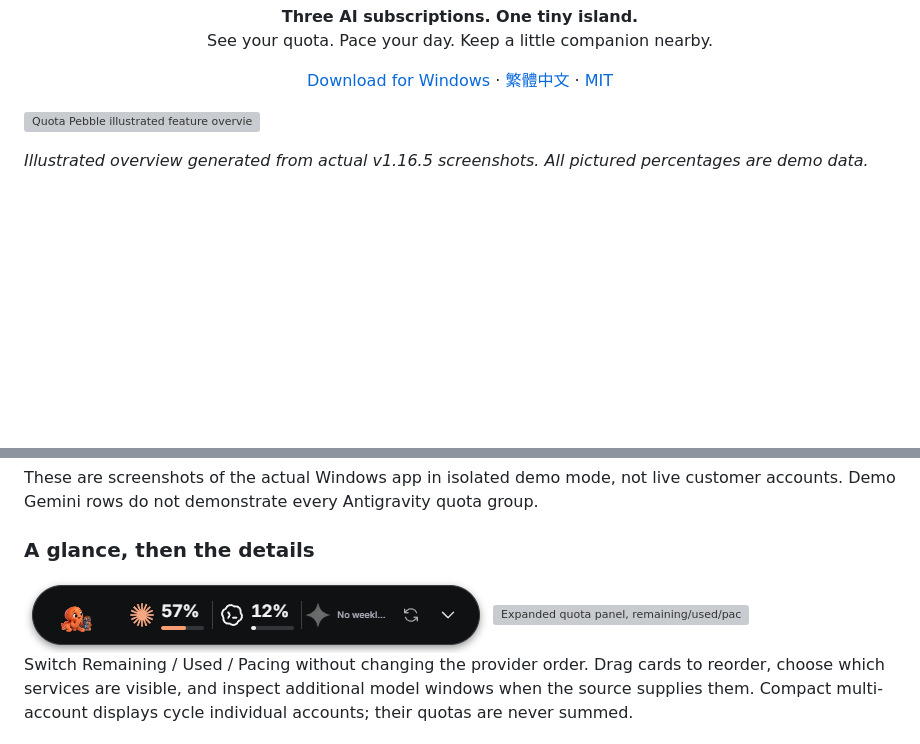
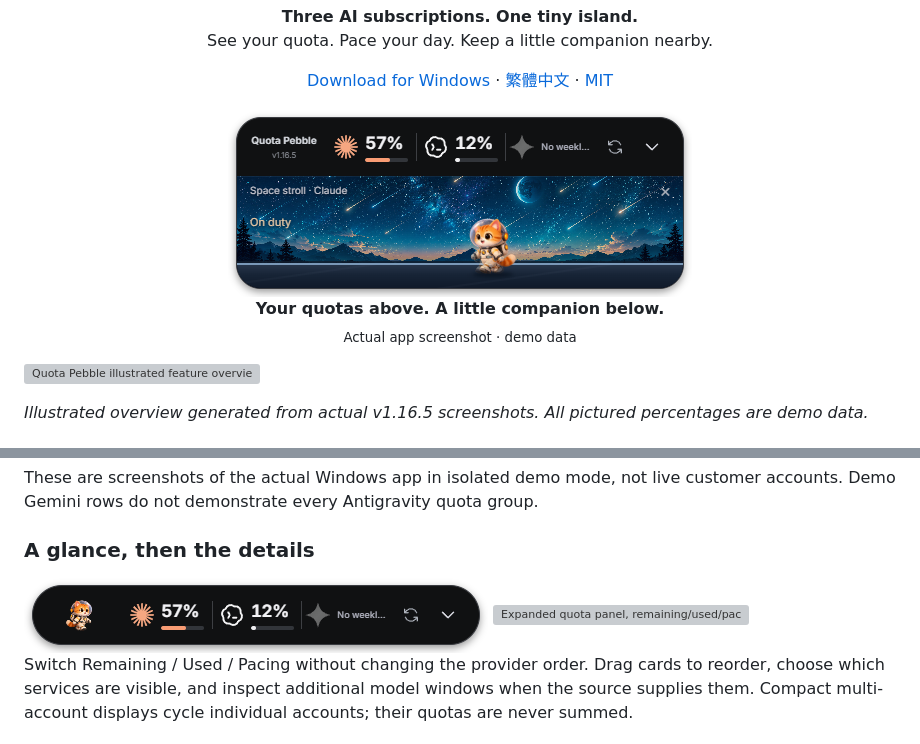
Before and after one commit to jaylooloomi/quota-island, a Markdown page: README.md, 2 parts joined by grey strips. Rendered like a GitHub page; pictures changed too: docs/readme-v1.16.5/compact-en.png, docs/readme-v1.16.5/stage-en.png (added); blank space fills up the shorter version; grey boxes are pictures that could not be loaded.

```diff
--- a/README.md
+++ b/README.md
@@ -1,6 +1,8 @@
 <h1 align="center">Quota Pebble</h1>
 <p align="center"><b>Three AI subscriptions. One tiny island.</b><br>See your quota. Pace your day. Keep a little companion nearby.</p>
 <p align="center"><a href="https://github.com/jaylooloomi/quota-island/releases/latest">Download for Windows</a> · <a href="README.zh-TW.md">繁體中文</a> · <a href="LICENSE">MIT</a></p>
+
+<p align="center"><img src="docs/readme-v1.16.5/stage-en.png" alt="Your quotas above. A little companion below." width="464"><br><b>Your quotas above. A little companion below.</b><br><sub>Actual app screenshot · demo data</sub></p>
 
 ![Quota Pebble illustrated feature overview](docs/readme-v1.16.5/overview-en.png)
 
```
Also changed, not shown: README.zh-TW.md (+2 -0 lines), docs/readme-v1.16.5/PROVENANCE.md (+2 -0 lines), docs/readme-v1.16.5/accounts-en.png, docs/readme-v1.16.5/accounts-zh-TW.png, docs/readme-v1.16.5/stage-zh-TW.png (added), 1 other file.
